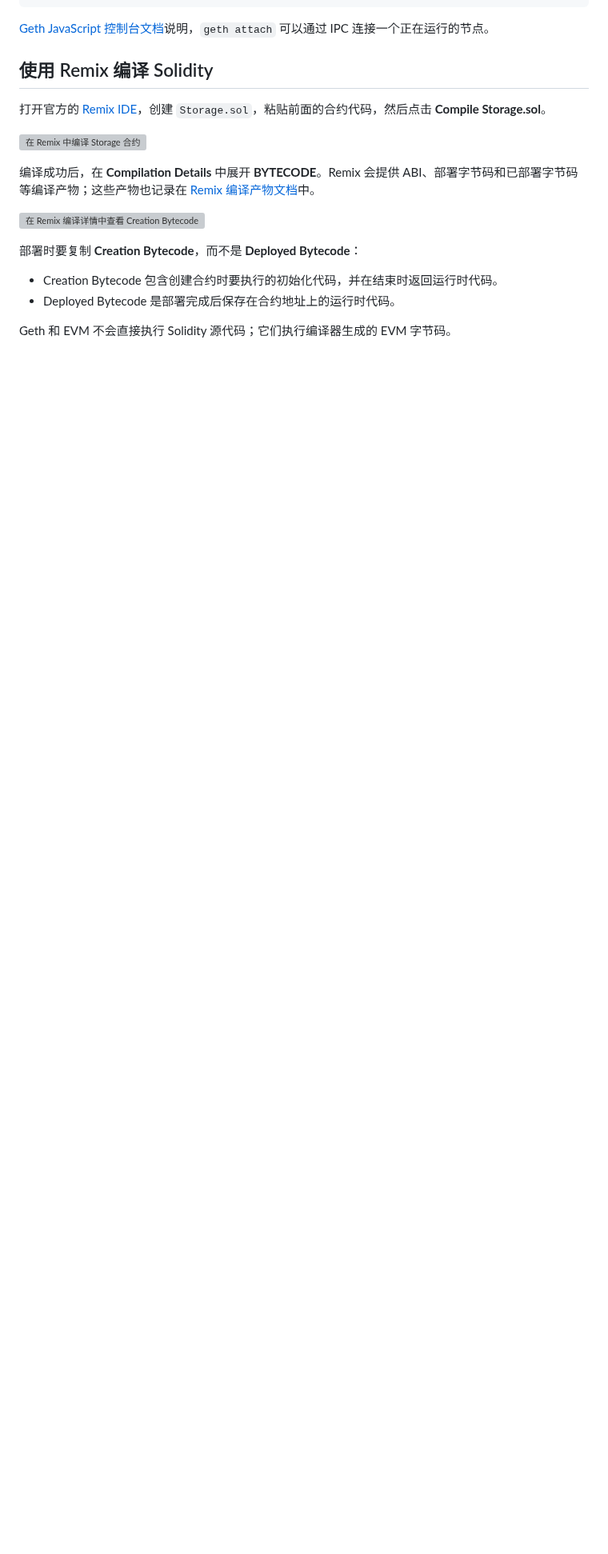
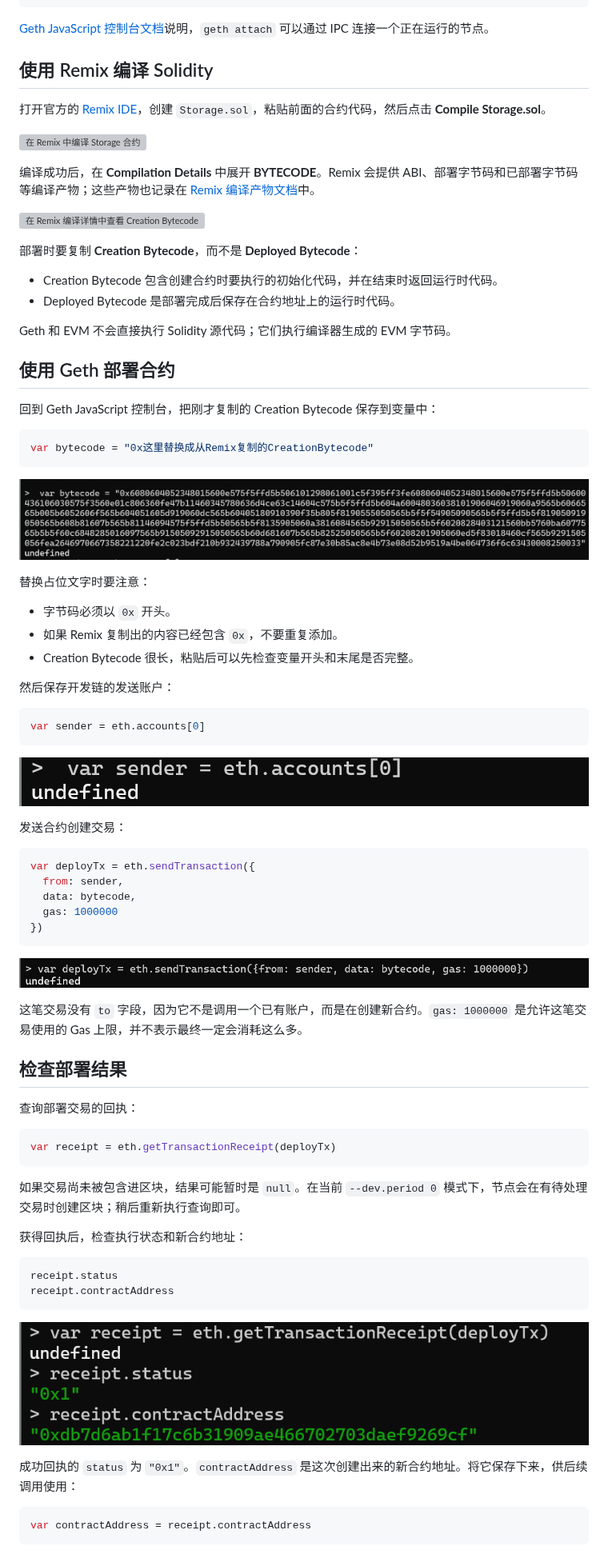
Before and after one commit to patrick-star-10/geth-beginners-guide, a Markdown page: chapters/07-evm-and-smart-contract-execution.md, the part around one of its changes. Shown at 80% size. Drawn GitHub-style; pictures changed too: assets/chapter-07/contract-deployment-receipt.png (added), assets/chapter-07/contract-deployment-transaction.png (added), assets/chapter-07/deployment-bytecode-variable.png (added); blank space fills up the shorter version; grey boxes are pictures that could not be loaded.

Commit message:
docs: add local contract deployment experiment

````diff
--- a/chapters/07-evm-and-smart-contract-execution.md
+++ b/chapters/07-evm-and-smart-contract-execution.md
@@ -97,3 +97,67 @@ cd ~/ethereum/go-ethereum
 - Deployed Bytecode 是部署完成后保存在合约地址上的运行时代码。
 
 Geth 和 EVM 不会直接执行 Solidity 源代码；它们执行编译器生成的 EVM 字节码。
+
+## 使用 Geth 部署合约
+
+回到 Geth JavaScript 控制台，把刚才复制的 Creation Bytecode 保存到变量中：
+
+```javascript
+var bytecode = "0x这里替换成从Remix复制的CreationBytecode"
+```
+
+![在控制台中保存部署字节码](../assets/chapter-07/deployment-bytecode-variable.png)
+
+替换占位文字时要注意：
+
+- 字节码必须以 `0x` 开头。
+- 如果 Remix 复制出的内容已经包含 `0x`，不要重复添加。
+- Creation Bytecode 很长，粘贴后可以先检查变量开头和末尾是否完整。
+
+然后保存开发链的发送账户：
+
+```javascript
+var sender = eth.accounts[0]
+```
+
+![读取 Geth 开发账户](../assets/chapter-07/deployment-sender-account.png)
+
+发送合约创建交易：
+
+```javascript
+var deployTx = eth.sendTransaction({
+  from: sender,
+  data: bytecode,
+  gas: 1000000
+})
+```
+
+![发送合约创建交易](../assets/chapter-07/contract-deployment-transaction.png)
+
+这笔交易没有 `to` 字段，因为它不是调用一个已有账户，而是在创建新合约。`gas: 1000000` 是允许这笔交易使用的 Gas 上限，并不表示最终一定会消耗这么多。
+
+## 检查部署结果
+
+查询部署交易的回执：
+
+```javascript
+var receipt = eth.getTransactionReceipt(deployTx)
+```
+
+如果交易尚未被包含进区块，结果可能暂时是 `null`。在当前 `--dev.period 0` 模式下，节点会在有待处理交易时创建区块；稍后重新执行查询即可。
+
+获得回执后，检查执行状态和新合约地址：
+
+```javascript
+receipt.status
+receipt.contractAddress
+```
+
+![检查合约部署回执](../assets/chapter-07/contract-deployment-receipt.png)
+
+成功回执的 `status` 为 `"0x1"`。`contractAddress` 是这次创建出来的新合约地址。将它保存下来，供后续调用使用：
+
+```javascript
+var contractAddress = receipt.contractAddress
+```
+
````
Also changed, not shown: other parts of chapters/07-evm-and-smart-contract-execution.md (+21 -0 lines), assets/chapter-07/deployed-contract-bytecode.png (added), assets/chapter-07/initial-storage-slot-zero.png (added).
